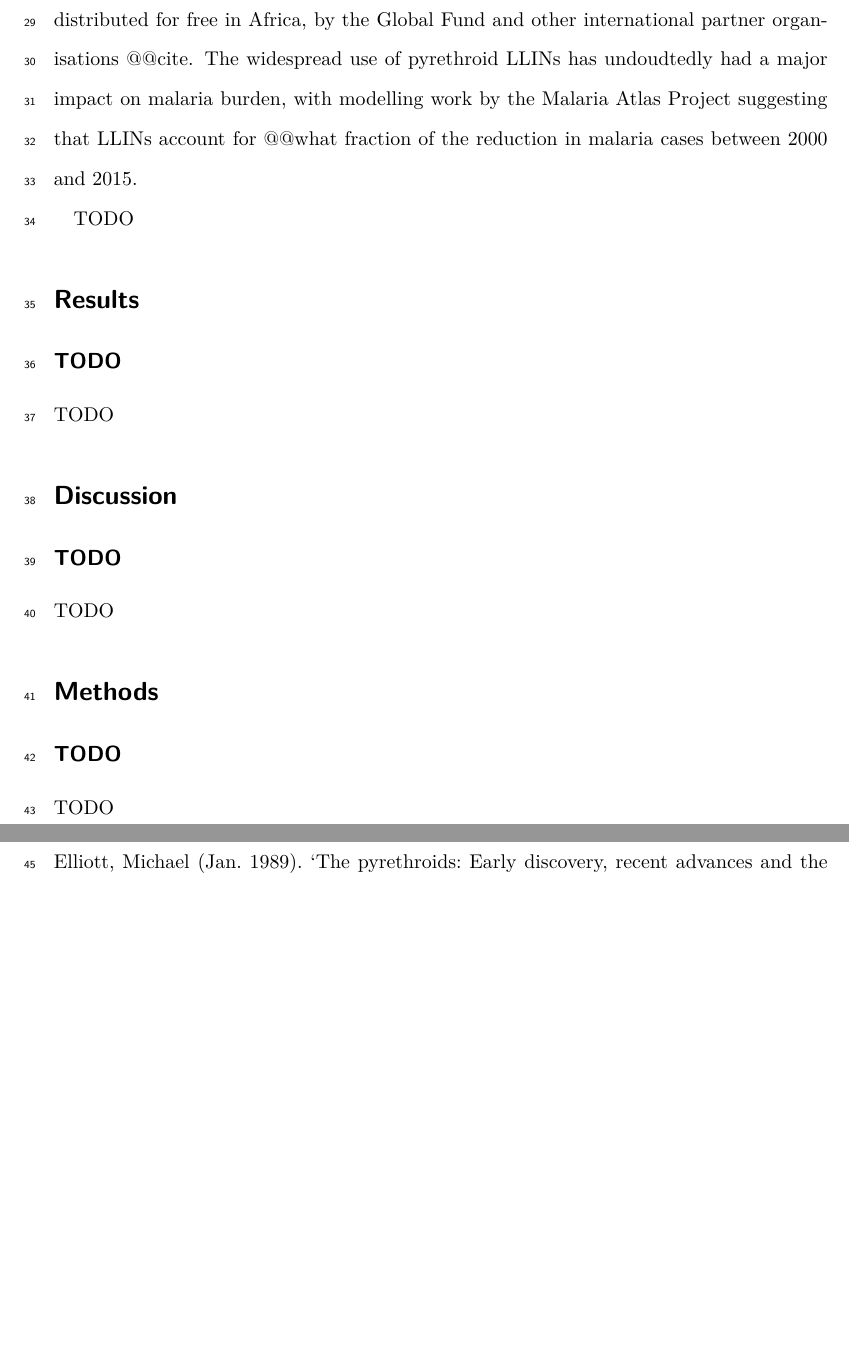
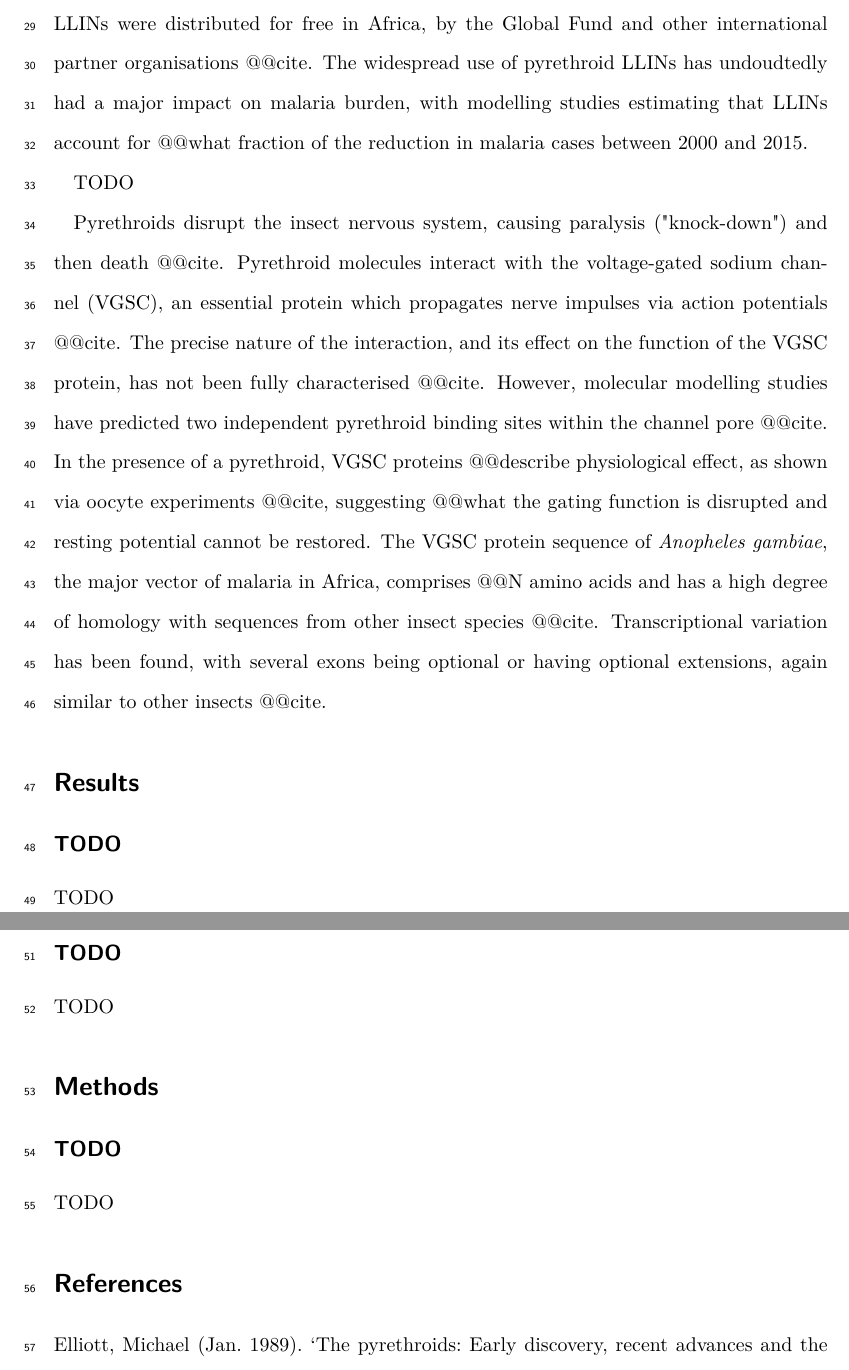
Before and after one commit to alimanfoo/dphil, a LaTeX paper (chapter5/main.tex): two parts of pages 2 and 3 of 4, joined at a grey line, cut so that both start at the same text, the shorter picture padded with empty space. Compiled offline with pdfLaTeX.

Commit message:
editing intro section on vgsc protein

```diff
--- a/chapter5/main.tex
+++ b/chapter5/main.tex
@@ -86,11 +86,29 @@ Pyrethroid LLINs thus became the cornerstone of efforts to scale up malaria cont
 %
 Those efforts have continued to expand, and in 2018, 200 million pyrethroid LLINs were distributed for free in Africa, by the Global Fund and other international partner organisations @@cite.
 %
-The widespread use of pyrethroid LLINs has undoudtedly had a major impact on malaria burden, with modelling work by the Malaria Atlas Project suggesting that LLINs account for @@what fraction of the reduction in malaria cases between 2000 and 2015.
+The widespread use of pyrethroid LLINs has undoudtedly had a major impact on malaria burden, with modelling studies estimating that LLINs account for @@what fraction of the reduction in malaria cases between 2000 and 2015.
 %%
 
+
+%% paragraph introducing resistance to Pyrethroids
+TODO
 %%
-TODO
+
+
+%%
+Pyrethroids disrupt the insect nervous system, causing paralysis ("knock-down") and then death @@cite.
+%
+Pyrethroid molecules interact with the voltage-gated sodium channel (VGSC), an essential protein which propagates nerve impulses via action potentials @@cite.
+%
+The precise nature of the interaction, and its effect on the function of the VGSC protein, has not been fully characterised @@cite.
+%
+However, molecular modelling studies have predicted two independent pyrethroid binding sites within the channel pore @@cite.
+%
+In the presence of a pyrethroid, VGSC proteins @@describe physiological effect, as shown via oocyte experiments @@cite, suggesting @@what the gating function is disrupted and resting potential cannot be restored.
+%
+The VGSC protein sequence of \textit{Anopheles gambiae}, the major vector of malaria in Africa, comprises @@N amino acids and has a high degree of homology with sequences from other insect species @@cite.
+%
+Transcriptional variation has been found, with several exons being optional or having optional extensions, again similar to other insects @@cite.
 %%
 
 
```
